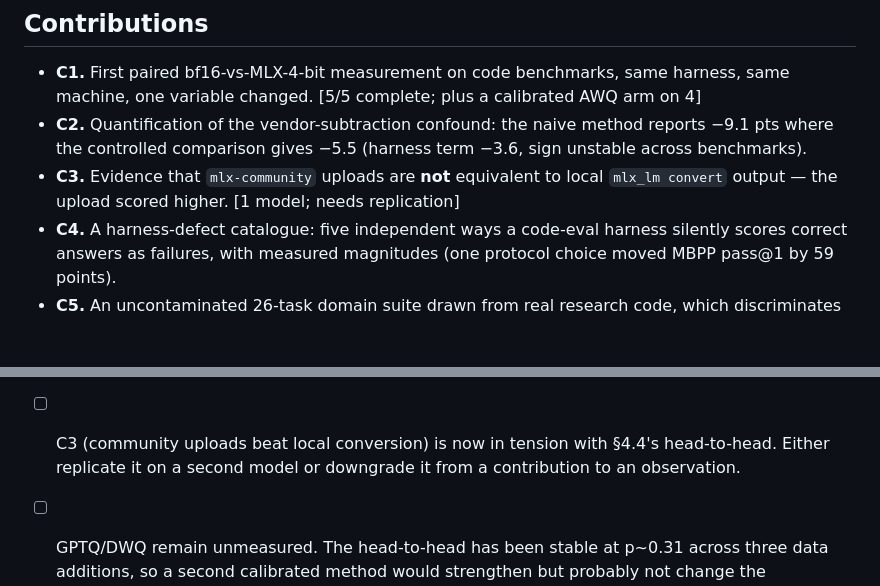
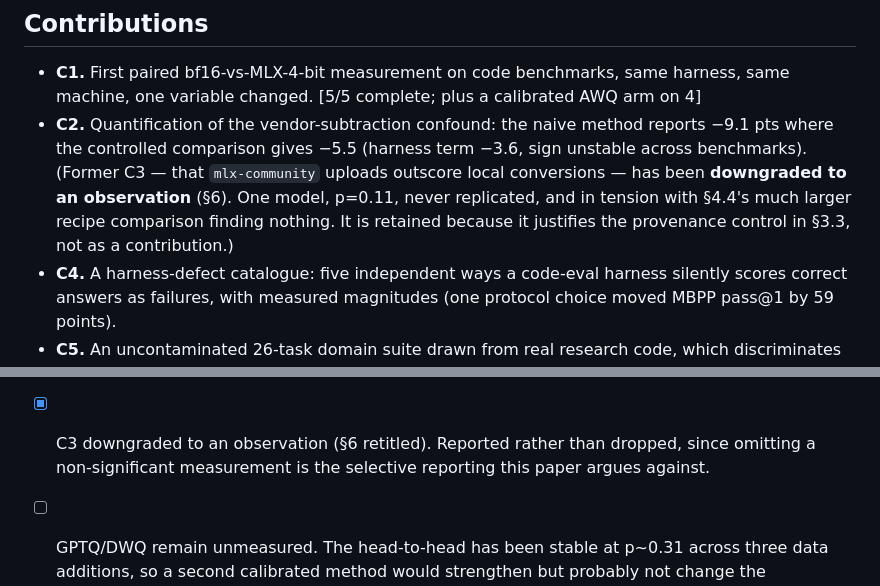
Before and after one commit to american-code/ResearchPapers, a Markdown page: papers/mlx-quantization/outline.md, 2 parts joined by grey strips. Rendered like a GitHub page; blank space fills up the shorter version.

```diff
--- a/papers/mlx-quantization/outline.md
+++ b/papers/mlx-quantization/outline.md
@@ -35,8 +35,10 @@ Three facts, each verified during this work rather than assumed:
 - **C2.** Quantification of the vendor-subtraction confound: the naive method reports
   −9.1 pts where the controlled comparison gives −5.5 (harness term −3.6, sign
   unstable across benchmarks).
-- **C3.** Evidence that `mlx-community` uploads are **not** equivalent to local
-  `mlx_lm convert` output — the upload scored higher. [1 model; needs replication]
+  (Former C3 — that `mlx-community` uploads outscore local conversions — has been
+  **downgraded to an observation** (§6). One model, p=0.11, never replicated, and in
+  tension with §4.4's much larger recipe comparison finding nothing. It is retained
+  because it justifies the provenance control in §3.3, not as a contribution.)
 - **C4.** A harness-defect catalogue: five independent ways a code-eval harness
   silently scores correct answers as failures, with measured magnitudes (one protocol
   choice moved MBPP pass@1 by 59 points).
@@ -81,9 +83,9 @@ Three facts, each verified during this work rather than assumed:
 - [ ] `peak_memory_gb` still untrustworthy — reports 4-bit using *more* memory than
       bf16 on qwen3b (6.55 vs 6.47 GB) while qwen1.5b is sane (1.65 vs 3.48). Omitted
       from the draft; fix the collection path or drop the claim entirely.
-- [ ] C3 (community uploads beat local conversion) is now in tension with §4.4's
-      head-to-head. Either replicate it on a second model or downgrade it from a
-      contribution to an observation.
+- [x] C3 downgraded to an observation (§6 retitled). Reported rather than dropped,
+      since omitting a non-significant measurement is the selective reporting this
+      paper argues against.
 - [ ] GPTQ/DWQ remain unmeasured. The head-to-head has been stable at p~0.31 across
       three data additions, so a second calibrated method would strengthen but
       probably not change the conclusion. Decide whether it is worth ~8h of GPU time.
```
Also changed, not shown: papers/mlx-quantization/full-draft-v1.md (+34 -14 lines).
